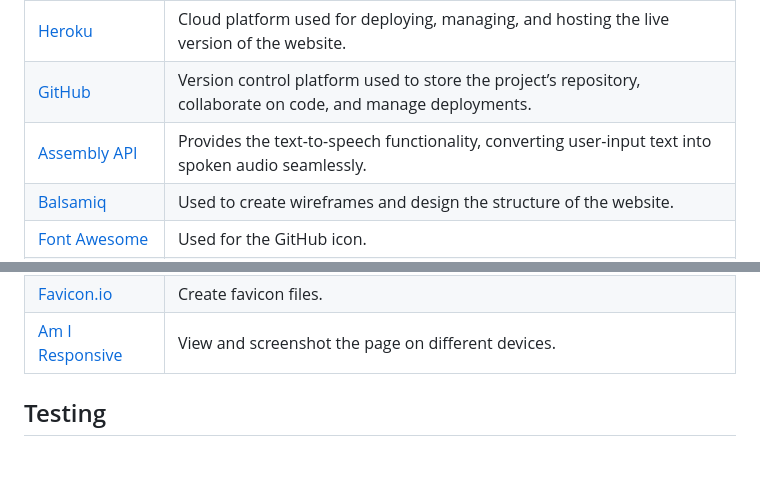
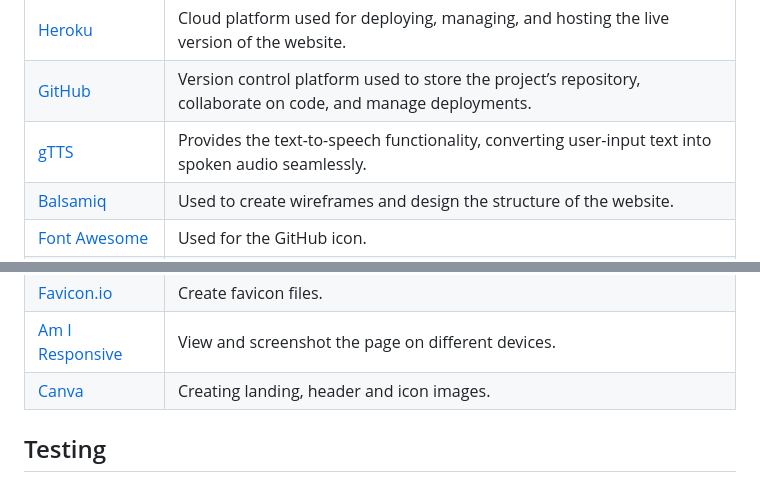
Before and after one commit to hannahro15/Nov24Hackathon, a Markdown page: README.md, 2 parts joined by grey strips. Rendered like a GitHub page; blank space fills up the shorter version.

Commit message:
Add technology and change Assembly AI to gTTs in readme.md

```diff
--- a/README.md
+++ b/README.md
@@ -225,7 +225,7 @@ By adhering to Agile practices, the team successfully navigated challenges, stay
 | Django                                   | A Python-based web framework used to develop the backend, manage server-side logic, and handle routing. |
 | [Heroku](https://www.heroku.com/)        | Cloud platform used for deploying, managing, and hosting the live version of the website.   |
 | [GitHub](https://github.com/)            | Version control platform used to store the project’s repository, collaborate on code, and manage deployments. |
-| [Assembly API](https://www.assemblyai.com/) | Provides the text-to-speech functionality, converting user-input text into spoken audio seamlessly. |
+| [gTTS](https://pypi.org/project/gTTS/) | Provides the text-to-speech functionality, converting user-input text into spoken audio seamlessly. |
 | [Balsamiq](https://balsamiq.com/)        | Used to create wireframes and design the structure of the website.                          |
 | [Font Awesome](https://fontawesome.com/) | Used for the GitHub icon.                                                                   |
 | [The Noun Project](https://thenounproject.com/) | Used to create image for favicon |
@@ -234,6 +234,7 @@ By adhering to Agile practices, the team successfully navigated challenges, stay
 | [WEBP Converter](https://cloudconvert.com/webp-converter) | Convert jpg/png images to webp format.                                                     |
 | [Favicon.io](https://favicon.io/favicon-converter/) | Create favicon files.                                                                      |
 | [Am I Responsive](https://ui.dev/amiresponsive) | View and screenshot the page on different devices.                                          |
+| [Canva](https://www.canva.com/) | Creating landing, header and icon images.                                          |
 
 
 ## Testing
```
